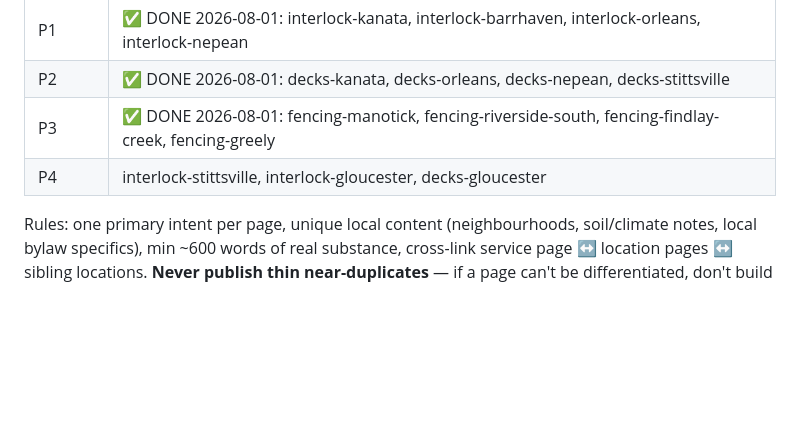
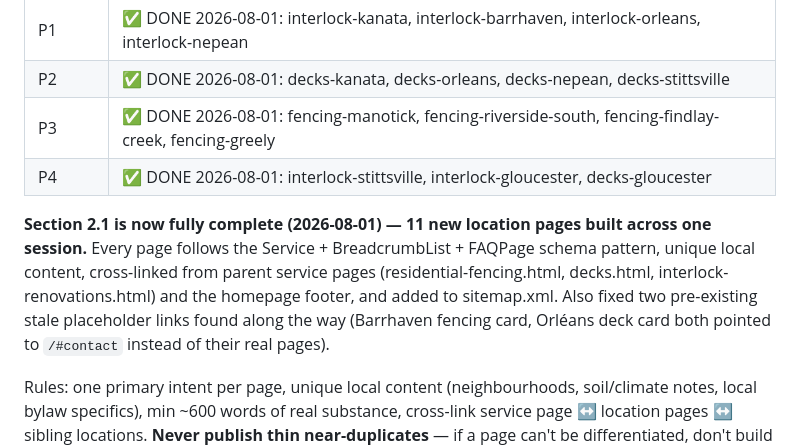
Before and after one commit to obadayoubi7/amautdc-website, a Markdown page: SEO-MASTER-PLAN.md, the part around the change. GitHub-like rendering; blank space fills up the shorter version.

Commit message:
Mark Phase 2 Section 2.1 (full location matrix) complete

```diff
--- a/SEO-MASTER-PLAN.md
+++ b/SEO-MASTER-PLAN.md
@@ -69,7 +69,9 @@ Build the missing pages using the existing fencing-kanata.html pattern (local FA
 | P1 | ✅ DONE 2026-08-01: interlock-kanata, interlock-barrhaven, interlock-orleans, interlock-nepean |
 | P2 | ✅ DONE 2026-08-01: decks-kanata, decks-orleans, decks-nepean, decks-stittsville |
 | P3 | ✅ DONE 2026-08-01: fencing-manotick, fencing-riverside-south, fencing-findlay-creek, fencing-greely |
-| P4 | interlock-stittsville, interlock-gloucester, decks-gloucester |
+| P4 | ✅ DONE 2026-08-01: interlock-stittsville, interlock-gloucester, decks-gloucester |
+
+**Section 2.1 is now fully complete (2026-08-01) — 11 new location pages built across one session.** Every page follows the Service + BreadcrumbList + FAQPage schema pattern, unique local content, cross-linked from parent service pages (residential-fencing.html, decks.html, interlock-renovations.html) and the homepage footer, and added to sitemap.xml. Also fixed two pre-existing stale placeholder links found along the way (Barrhaven fencing card, Orléans deck card both pointed to `/#contact` instead of their real pages).
 
 Rules: one primary intent per page, unique local content (neighbourhoods, soil/climate notes, local bylaw specifics), min ~600 words of real substance, cross-link service page ↔ location pages ↔ sibling locations. **Never publish thin near-duplicates** — if a page can't be differentiated, don't build it.
 
```
